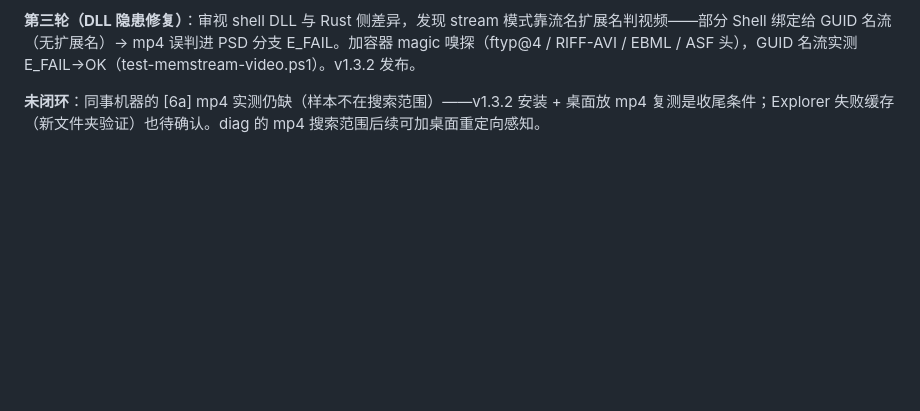
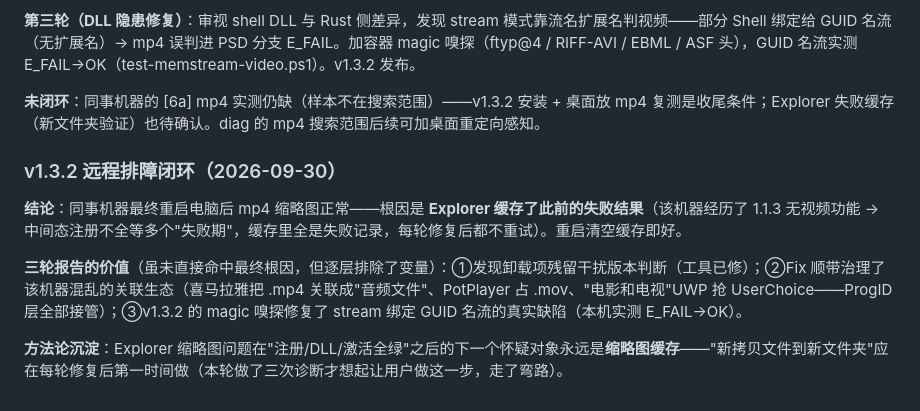
Before and after one commit to zwl467135974/pixlens, a Markdown page: doc/验收记录.md, the part around the change. Drawn GitHub-style; blank space fills up the shorter version.

Commit message:
验收记录：v1.3.2 远程排障闭环——Explorer 缓存为最终根因，方法论沉淀

```diff
--- a/doc/验收记录.md
+++ b/doc/验收记录.md
@@ -398,3 +398,11 @@
 **第三轮（DLL 隐患修复）**：审视 shell DLL 与 Rust 侧差异，发现 stream 模式靠流名扩展名判视频——部分 Shell 绑定给 GUID 名流（无扩展名）→ mp4 误判进 PSD 分支 E_FAIL。加容器 magic 嗅探（ftyp@4 / RIFF-AVI / EBML / ASF 头），GUID 名流实测 E_FAIL→OK（test-memstream-video.ps1）。v1.3.2 发布。
 
 **未闭环**：同事机器的 [6a] mp4 实测仍缺（样本不在搜索范围）——v1.3.2 安装 + 桌面放 mp4 复测是收尾条件；Explorer 失败缓存（新文件夹验证）也待确认。diag 的 mp4 搜索范围后续可加桌面重定向感知。
+
+### v1.3.2 远程排障闭环（2026-09-30）
+
+**结论**：同事机器最终重启电脑后 mp4 缩略图正常——根因是 **Explorer 缓存了此前的失败结果**（该机器经历了 1.1.3 无视频功能 → 中间态注册不全等多个"失败期"，缓存里全是失败记录，每轮修复后都不重试）。重启清空缓存即好。
+
+**三轮报告的价值**（虽未直接命中最终根因，但逐层排除了变量）：①发现卸载项残留干扰版本判断（工具已修）；②Fix 顺带治理了该机器混乱的关联生态（喜马拉雅把 .mp4 关联成"音频文件"、PotPlayer 占 .mov、"电影和电视"UWP 抢 UserChoice——ProgID 层全部接管）；③v1.3.2 的 magic 嗅探修复了 stream 绑定 GUID 名流的真实缺陷（本机实测 E_FAIL→OK）。
+
+**方法论沉淀**：Explorer 缩略图问题在"注册/DLL/激活全绿"之后的下一个怀疑对象永远是**缩略图缓存**——"新拷贝文件到新文件夹"应在每轮修复后第一时间做（本轮做了三次诊断才想起让用户做这一步，走了弯路）。
```
